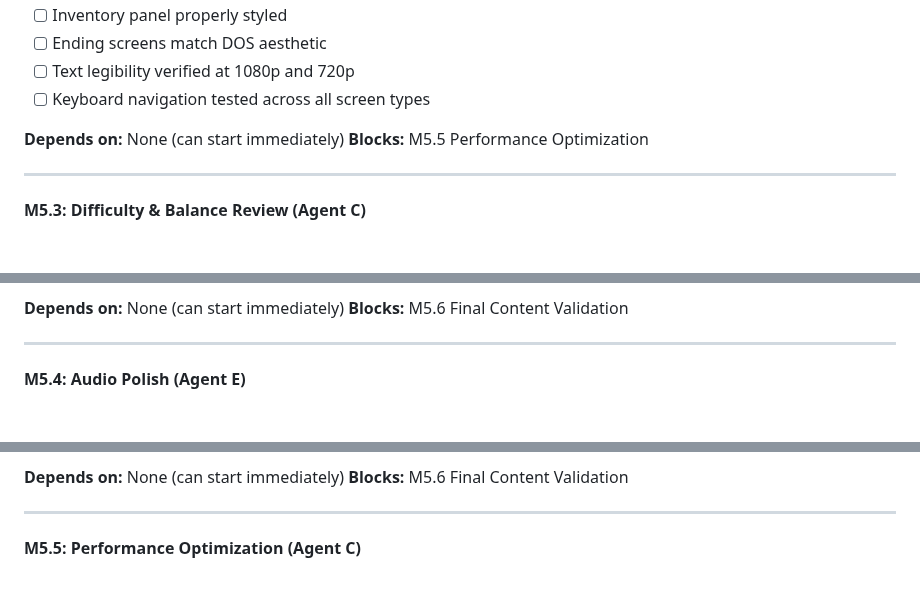
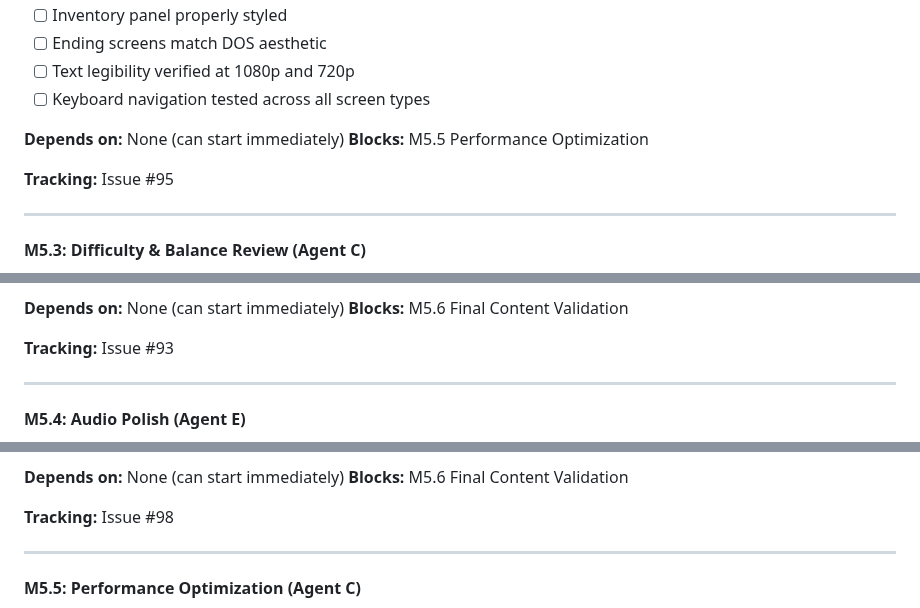
Before and after one commit to adrianleb/gamebook-web, a Markdown page: docs/GDD.md, 3 parts joined by grey strips. Rendered like a GitHub page; blank space fills up the shorter version.

```diff
--- a/docs/GDD.md
+++ b/docs/GDD.md
@@ -472,6 +472,8 @@ M4 is complete when:
 **Depends on:** None (can start immediately)
 **Blocks:** M5.5 Performance Optimization
 
+**Tracking:** Issue #95
+
 ---
 
 #### M5.3: Difficulty & Balance Review (Agent C)
@@ -490,6 +492,8 @@ M4 is complete when:
 
 **Depends on:** None (can start immediately)
 **Blocks:** M5.6 Final Content Validation
+
+**Tracking:** Issue #93
 
 ---
 
@@ -510,6 +514,8 @@ M4 is complete when:
 
 **Depends on:** None (can start immediately)
 **Blocks:** M5.6 Final Content Validation
+
+**Tracking:** Issue #98
 
 ---
 
```
Also changed, not shown: other parts of docs/GDD.md (+9 -7 lines).
